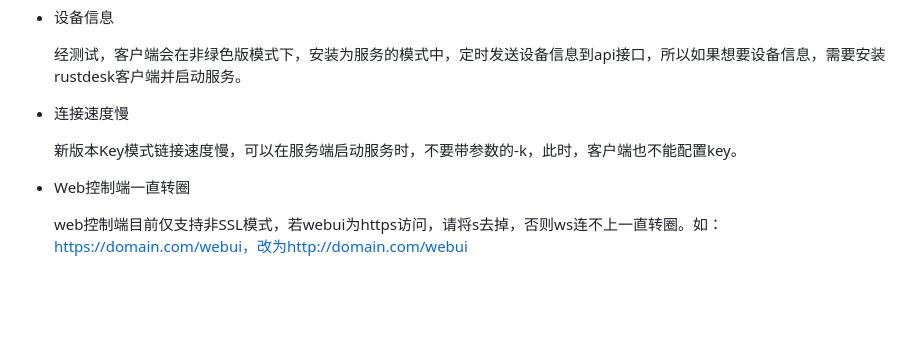
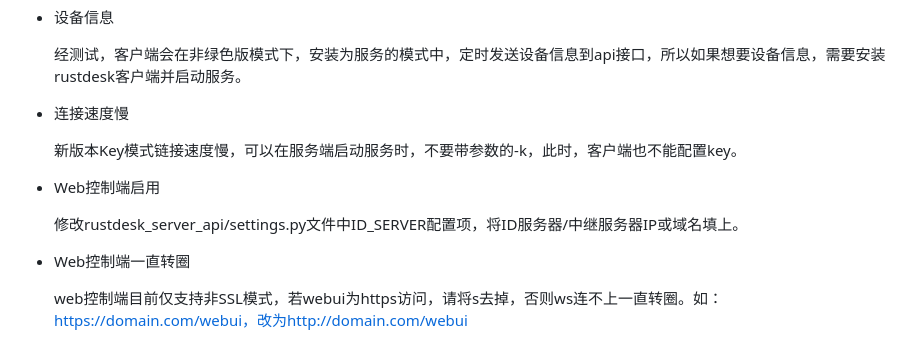
Before and after one commit to kingmo888/rustdesk-api-server, a Markdown page: README.md, the part around the change. Rendered like a GitHub page; blank space fills up the shorter version.

Commit message:
更新web client启用说明

```diff
--- a/README.md
+++ b/README.md
@@ -135,6 +135,10 @@ services:
 
   新版本Key模式链接速度慢，可以在服务端启动服务时，不要带参数的-k，此时，客户端也不能配置key。
 
+- Web控制端启用
+
+  修改rustdesk_server_api/settings.py文件中ID_SERVER配置项，将ID服务器/中继服务器IP或域名填上。
+
 - Web控制端一直转圈
 
   web控制端目前仅支持非SSL模式，若webui为https访问，请将s去掉，否则ws连不上一直转圈。如：https://domain.com/webui，改为http://domain.com/webui
```
